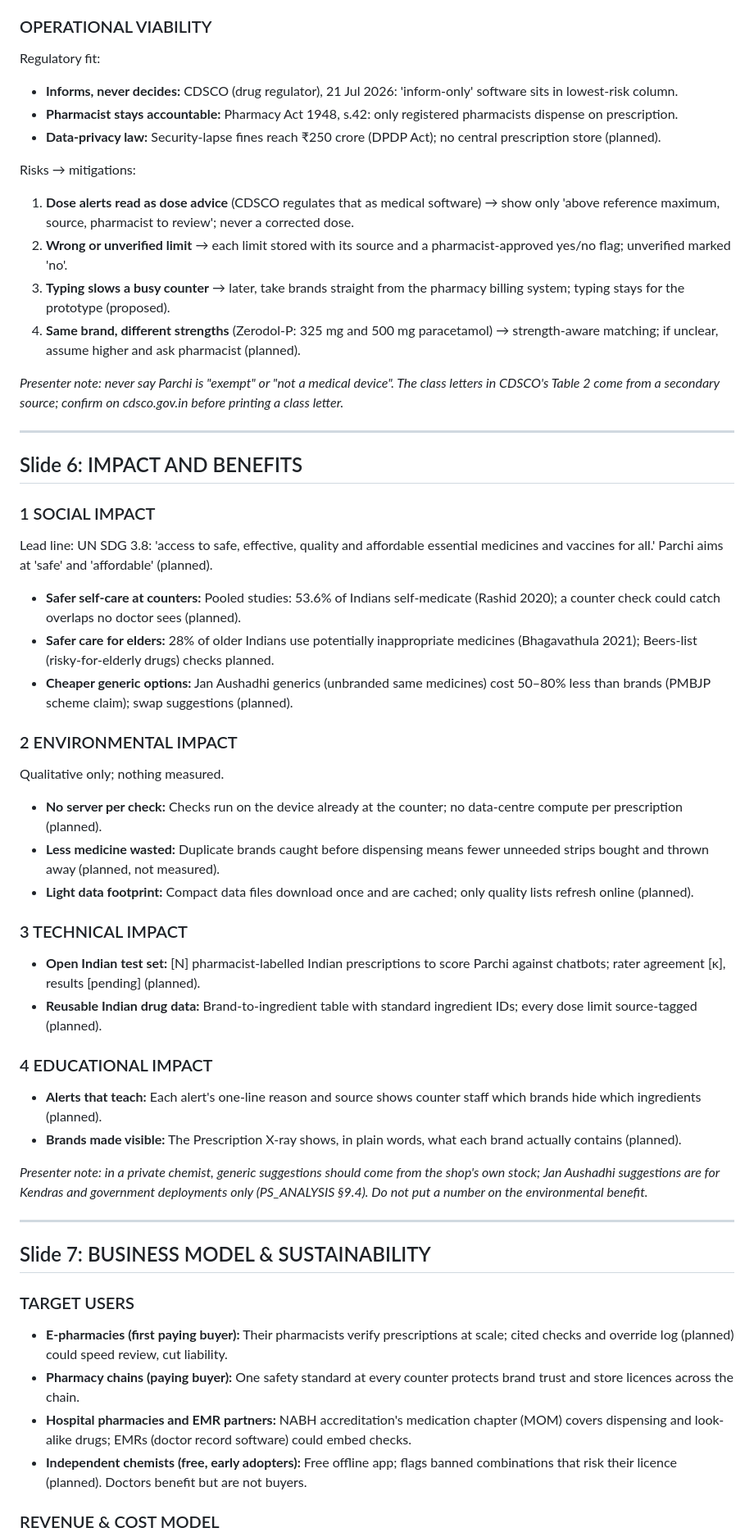
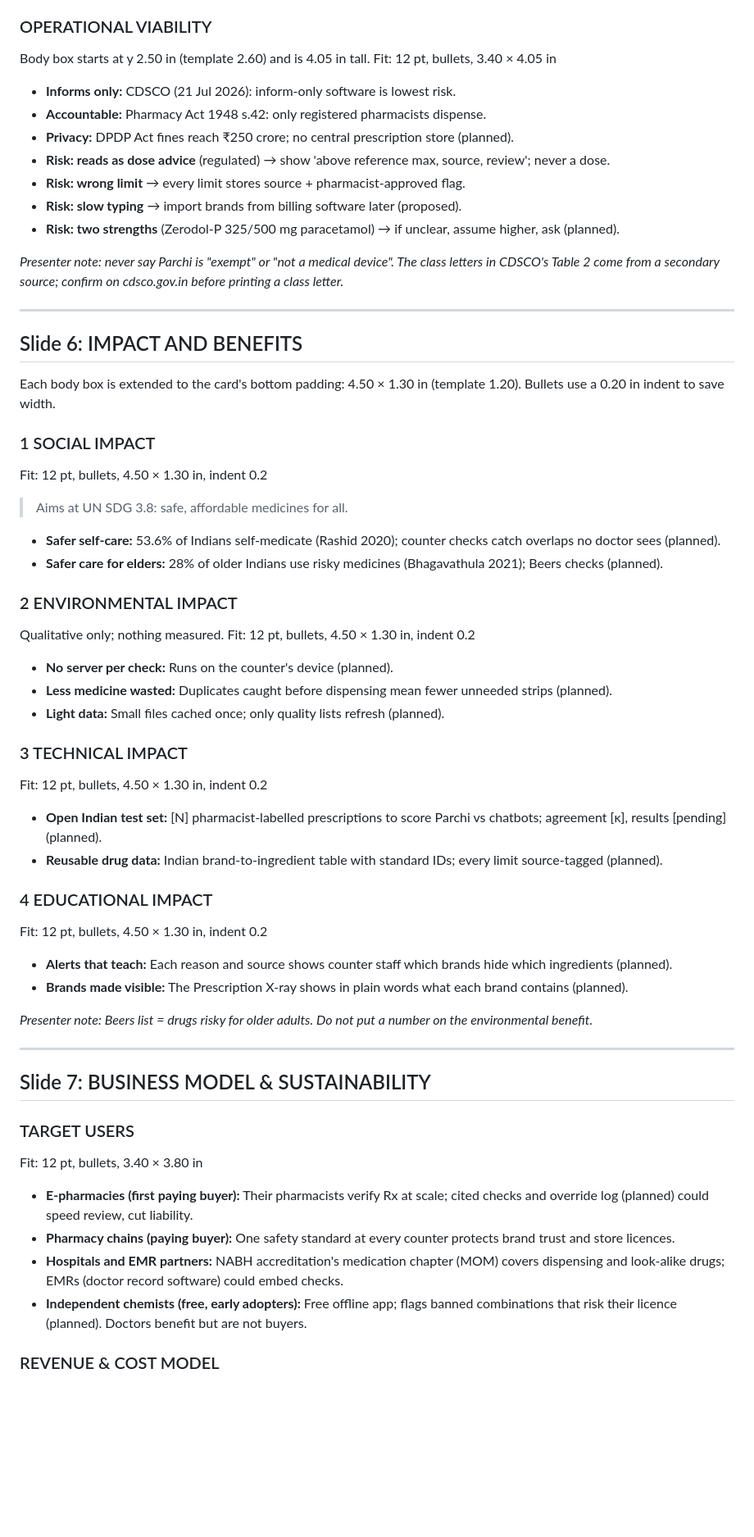
Before and after one commit to ved-jadhav-10/parchi, a Markdown page: docs/PPT.md, the part around one of its changes. Shown at 82% size. Rendered like a GitHub page; blank space fills up the shorter version.

```diff
--- a/docs/PPT.md
+++ b/docs/PPT.md
@@ -186,17 +210,15 @@ Wireframe area: [Screenshot of the Prescription X-ray screen once built; until t
 - **Revenue sources:** See slide 7.
 
 ### OPERATIONAL VIABILITY
-
-Regulatory fit:
-- **Informs, never decides:** CDSCO (drug regulator), 21 Jul 2026: 'inform-only' software sits in lowest-risk column.
-- **Pharmacist stays accountable:** Pharmacy Act 1948, s.42: only registered pharmacists dispense on prescription.
-- **Data-privacy law:** Security-lapse fines reach ₹250 crore (DPDP Act); no central prescription store (planned).
-
-Risks → mitigations:
-1. **Dose alerts read as dose advice** (CDSCO regulates that as medical software) → show only 'above reference maximum, source, pharmacist to review'; never a corrected dose.
-2. **Wrong or unverified limit** → each limit stored with its source and a pharmacist-approved yes/no flag; unverified marked 'no'.
-3. **Typing slows a busy counter** → later, take brands straight from the pharmacy billing system; typing stays for the prototype (proposed).
-4. **Same brand, different strengths** (Zerodol-P: 325 mg and 500 mg paracetamol) → strength-aware matching; if unclear, assume higher and ask pharmacist (planned).
+Body box starts at y 2.50 in (template 2.60) and is 4.05 in tall.
+Fit: 12 pt, bullets, 3.40 × 4.05 in
+- **Informs only:** CDSCO (21 Jul 2026): inform-only software is lowest risk.
+- **Accountable:** Pharmacy Act 1948 s.42: only registered pharmacists dispense.
+- **Privacy:** DPDP Act fines reach ₹250 crore; no central prescription store (planned).
+- **Risk: reads as dose advice** (regulated) → show 'above reference max, source, review'; never a dose.
+- **Risk: wrong limit** → every limit stores source + pharmacist-approved flag.
+- **Risk: slow typing** → import brands from billing software later (proposed).
+- **Risk: two strengths** (Zerodol-P 325/500 mg paracetamol) → if unclear, assume higher, ask (planned).
 
 *Presenter note: never say Parchi is "exempt" or "not a medical device". The class letters in CDSCO's Table 2 come from a secondary source; confirm on cdsco.gov.in before printing a class letter.*
 
@@ -204,41 +226,42 @@ Risks → mitigations:
 
 ## Slide 6: IMPACT AND BENEFITS
 
+Each body box is extended to the card's bottom padding: 4.50 × 1.30 in (template 1.20). Bullets use a 0.20 in indent to save width.
+
 ### 1 SOCIAL IMPACT
-
-Lead line: UN SDG 3.8: 'access to safe, effective, quality and affordable essential medicines and vaccines for all.' Parchi aims at 'safe' and 'affordable' (planned).
-- **Safer self-care at counters:** Pooled studies: 53.6% of Indians self-medicate (Rashid 2020); a counter check could catch overlaps no doctor sees (planned).
-- **Safer care for elders:** 28% of older Indians use potentially inappropriate medicines (Bhagavathula 2021); Beers-list (risky-for-elderly drugs) checks planned.
-- **Cheaper generic options:** Jan Aushadhi generics (unbranded same medicines) cost 50–80% less than brands (PMBJP scheme claim); swap suggestions (planned).
+Fit: 12 pt, bullets, 4.50 × 1.30 in, indent 0.2
+> Aims at UN SDG 3.8: safe, affordable medicines for all.
+- **Safer self-care:** 53.6% of Indians self-medicate (Rashid 2020); counter checks catch overlaps no doctor sees (planned).
+- **Safer care for elders:** 28% of older Indians use risky medicines (Bhagavathula 2021); Beers checks (planned).
 
 ### 2 ENVIRONMENTAL IMPACT
-
 Qualitative only; nothing measured.
-- **No server per check:** Checks run on the device already at the counter; no data-centre compute per prescription (planned).
-- **Less medicine wasted:** Duplicate brands caught before dispensing means fewer unneeded strips bought and thrown away (planned, not measured).
-- **Light data footprint:** Compact data files download once and are cached; only quality lists refresh online (planned).
+Fit: 12 pt, bullets, 4.50 × 1.30 in, indent 0.2
+- **No server per check:** Runs on the counter's device (planned).
+- **Less medicine wasted:** Duplicates caught before dispensing mean fewer unneeded strips (planned).
+- **Light data:** Small files cached once; only quality lists refresh (planned).
 
 ### 3 TECHNICAL IMPACT
-
-- **Open Indian test set:** [N] pharmacist-labelled Indian prescriptions to score Parchi against chatbots; rater agreement [κ], results [pending] (planned).
-- **Reusable Indian drug data:** Brand-to-ingredient table with standard ingredient IDs; every dose limit source-tagged (planned).
+Fit: 12 pt, bullets, 4.50 × 1.30 in, indent 0.2
+- **Open Indian test set:** [N] pharmacist-labelled prescriptions to score Parchi vs chatbots; agreement [κ], results [pending] (planned).
+- **Reusable drug data:** Indian brand-to-ingredient table with standard IDs; every limit source-tagged (planned).
 
 ### 4 EDUCATIONAL IMPACT
+Fit: 12 pt, bullets, 4.50 × 1.30 in, indent 0.2
+- **Alerts that teach:** Each reason and source shows counter staff which brands hide which ingredients (planned).
+- **Brands made visible:** The Prescription X-ray shows in plain words what each brand contains (planned).
 
-- **Alerts that teach:** Each alert's one-line reason and source shows counter staff which brands hide which ingredients (planned).
-- **Brands made visible:** The Prescription X-ray shows, in plain words, what each brand actually contains (planned).
-
-*Presenter note: in a private chemist, generic suggestions should come from the shop's own stock; Jan Aushadhi suggestions are for Kendras and government deployments only (PS_ANALYSIS §9.4). Do not put a number on the environmental benefit.*
+*Presenter note: Beers list = drugs risky for older adults. Do not put a number on the environmental benefit.*
 
 ---
 
 ## Slide 7: BUSINESS MODEL & SUSTAINABILITY
 
 ### TARGET USERS
-
-- **E-pharmacies (first paying buyer):** Their pharmacists verify prescriptions at scale; cited checks and override log (planned) could speed review, cut liability.
-- **Pharmacy chains (paying buyer):** One safety standard at every counter protects brand trust and store licences across the chain.
-- **Hospital pharmacies and EMR partners:** NABH accreditation's medication chapter (MOM) covers dispensing and look-alike drugs; EMRs (doctor record software) could embed checks.
+Fit: 12 pt, bullets, 3.40 × 3.80 in
+- **E-pharmacies (first paying buyer):** Their pharmacists verify Rx at scale; cited checks and override log (planned) could speed review, cut liability.
+- **Pharmacy chains (paying buyer):** One safety standard at every counter protects brand trust and store licences.
+- **Hospitals and EMR partners:** NABH accreditation's medication chapter (MOM) covers dispensing and look-alike drugs; EMRs (doctor record software) could embed checks.
 - **Independent chemists (free, early adopters):** Free offline app; flags banned combinations that risk their licence (planned). Doctors benefit but are not buyers.
 
 ### REVENUE & COST MODEL
```
Also changed, not shown: other parts of docs/PPT.md (+159 -125 lines).
